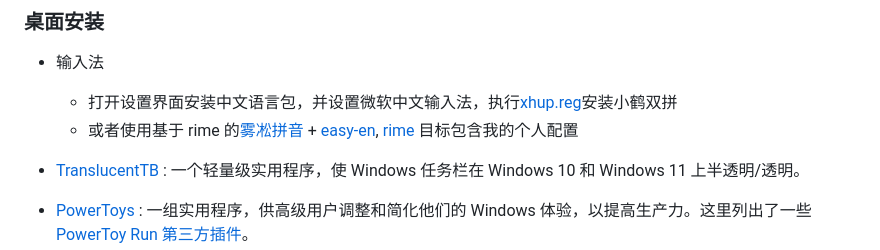
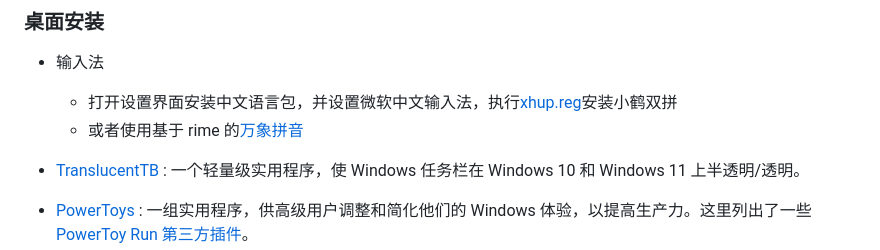
Before and after one commit to mrbeardad/MyIDE, a Markdown page: README-zh.md, the part around the change. Rendered like a GitHub page.

Commit message:
doc(rime): update rime-wanxiang in readme

```diff
--- a/README-zh.md
+++ b/README-zh.md
@@ -39,7 +39,7 @@
 
 - 输入法
   - 打开设置界面安装中文语言包，并设置微软中文输入法，执行[xhup.reg](./ime/xhup.reg)安装小鹤双拼
-  - 或者使用基于 rime 的[雾凇拼音](https://github.com/iDvel/rime-ice) + [easy-en](https://github.com/BlindingDark/rime-easy-en), [rime](./rime/) 目标包含我的个人配置
+  - 或者使用基于 rime 的[万象拼音](https://github.com/amzxyz/rime_wanxiang)
 
 - [TranslucentTB](https://apps.microsoft.com/detail/9PF4KZ2VN4W9) : 一个轻量级实用程序，使 Windows 任务栏在 Windows 10 和 Windows 11 上半透明/透明。
 
```
